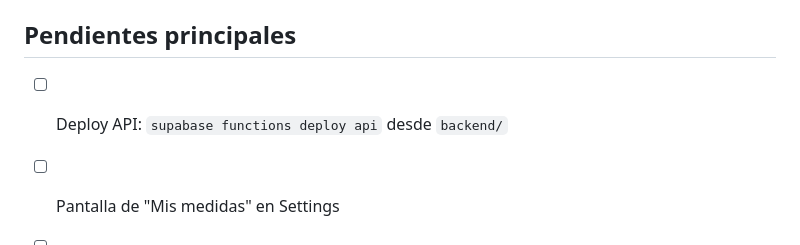
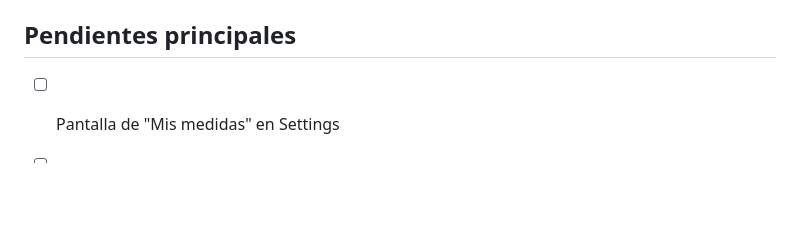
Before and after one commit to MaxiBernardoni/opa-mobile, a Markdown page: CLAUDE.md, the part around the change. Rendered like a GitHub page; blank space fills up the shorter version.

```diff
--- a/CLAUDE.md
+++ b/CLAUDE.md
@@ -205,7 +205,6 @@ Los documentos de referencia viven en `.claude/documents/`:
 
 ## Pendientes principales
 
-- [ ] Deploy API: `supabase functions deploy api` desde `backend/`
 - [ ] Pantalla de "Mis medidas" en Settings
 - [ ] Settings → botón "Registrar Marca" + form de solicitud
 - [ ] Fuente Merge One en `assets/fonts/MergeOne-Regular.ttf`
```
Also changed, not shown: .claude/documents/meta-2026-06-10-pending-features.md (+1 -1 lines).
